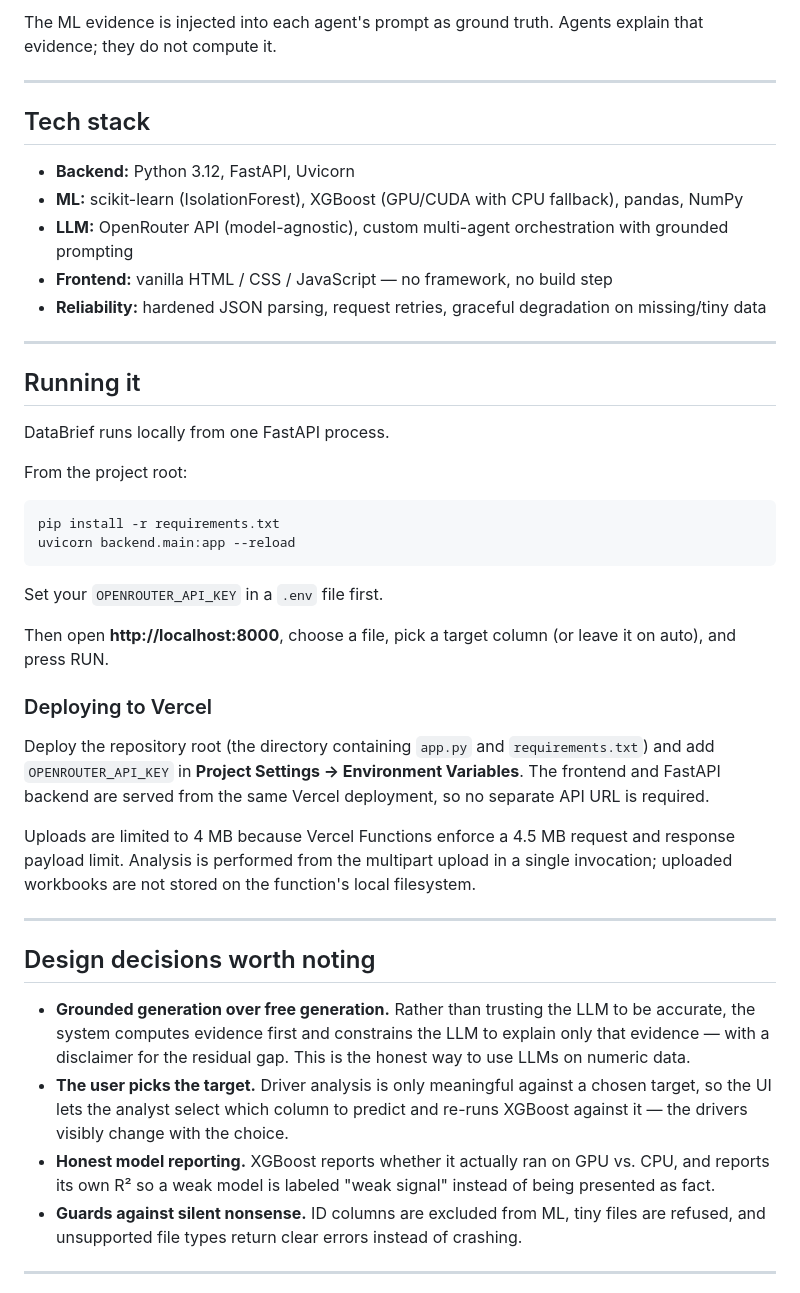
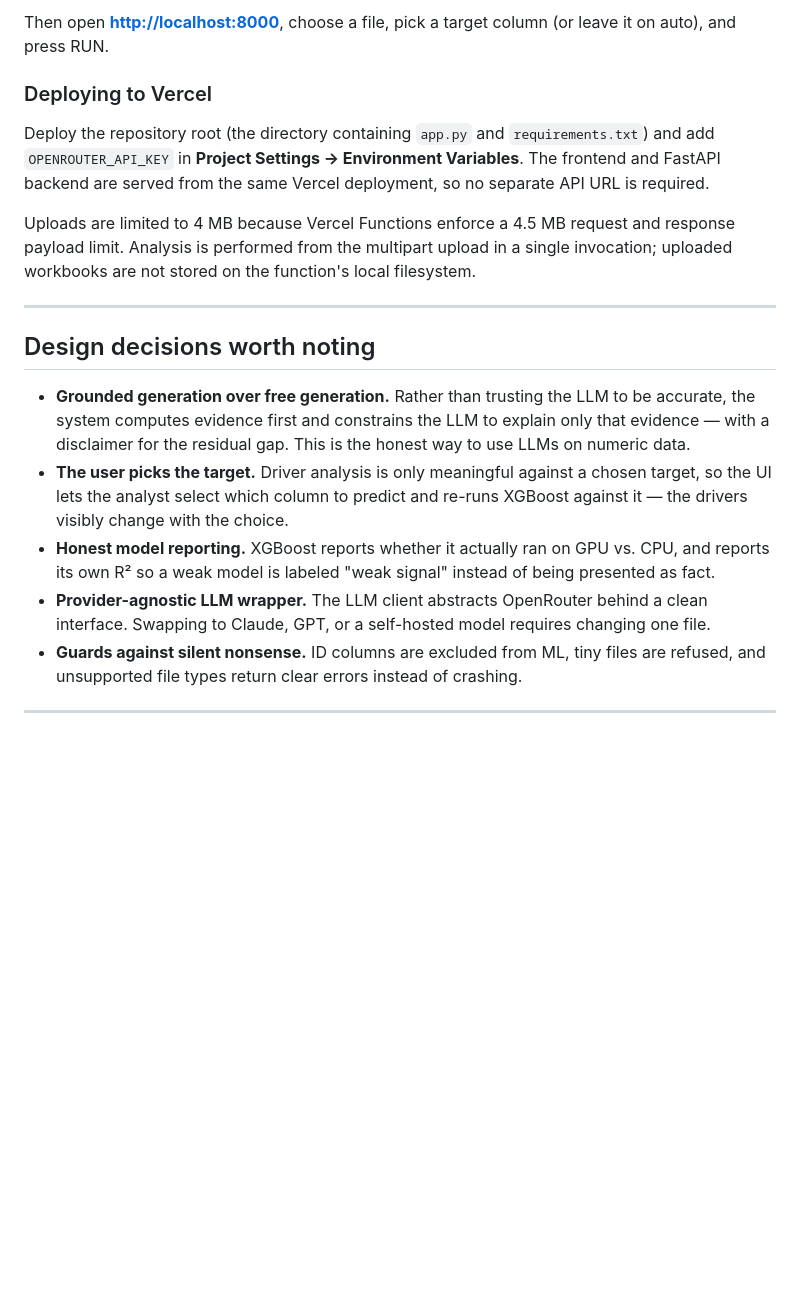
Before and after one commit to Saras112002/Analytics-AI-Platform, a Markdown page: README.md, the part around one of its changes. GitHub-like rendering; blank space fills up the shorter version.

````diff
--- a/README.md
+++ b/README.md
@@ -56,41 +1,11 @@ JSON response  →  vanilla HTML/JS frontend (DataBrief)
-The ML evidence is injected into each agent's prompt as ground truth. Agents explain that evidence; they do not compute it.
-
----
-
-## Tech stack
-
-- **Backend:** Python 3.12, FastAPI, Uvicorn
-- **ML:** scikit-learn (IsolationForest), XGBoost (GPU/CUDA with CPU fallback), pandas, NumPy
-- **LLM:** OpenRouter API (model-agnostic), custom multi-agent orchestration with grounded prompting
-- **Frontend:** vanilla HTML / CSS / JavaScript — no framework, no build step
-- **Reliability:** hardened JSON parsing, request retries, graceful degradation on missing/tiny data
-
----
-
-## Running it
-
-DataBrief runs locally from one FastAPI process.
-
-From the project root:
-```bash
-pip install -r requirements.txt
-uvicorn backend.main:app --reload
-```
-Set your `OPENROUTER_API_KEY` in a `.env` file first.
-
-Then open **http://localhost:8000**, choose a file, pick a target column (or leave it on auto), and press RUN.
+#
+Then open **<http://localhost:8000>**, choose a file, pick a target column (or leave it on auto), and press RUN.
 
 ### Deploying to Vercel
 
-Deploy the repository root (the directory containing `app.py` and
-`requirements.txt`) and add `OPENROUTER_API_KEY` in **Project Settings →
-Environment Variables**. The frontend and FastAPI backend are served from the
-same Vercel deployment, so no separate API URL is required.
+Deploy the repository root (the directory containing `app.py` and `requirements.txt`) and add `OPENROUTER_API_KEY` in **Project Settings → Environment Variables**. The frontend and FastAPI backend are served from the same Vercel deployment, so no separate API URL is required.
 
-Uploads are limited to 4 MB because Vercel Functions enforce a 4.5 MB request
-and response payload limit. Analysis is performed from the multipart upload in
-a single invocation; uploaded workbooks are not stored on the function's local
-filesystem.
+Uploads are limited to 4 MB because Vercel Functions enforce a 4.5 MB request and response payload limit. Analysis is performed from the multipart upload in a single invocation; uploaded workbooks are not stored on the function's local filesystem.
 
 ---
 
@@ -99,6 +14,7 @@ filesystem.
 - **Grounded generation over free generation.** Rather than trusting the LLM to be accurate, the system computes evidence first and constrains the LLM to explain only that evidence — with a disclaimer for the residual gap. This is the honest way to use LLMs on numeric data.
 - **The user picks the target.** Driver analysis is only meaningful against a chosen target, so the UI lets the analyst select which column to predict and re-runs XGBoost against it — the drivers visibly change with the choice.
 - **Honest model reporting.** XGBoost reports whether it actually ran on GPU vs. CPU, and reports its own R² so a weak model is labeled "weak signal" instead of being presented as fact.
+- **Provider-agnostic LLM wrapper.** The LLM client abstracts OpenRouter behind a clean interface. Swapping to Claude, GPT, or a self-hosted model requires changing one file.
 - **Guards against silent nonsense.** ID columns are excluded from ML, tiny files are refused, and unsupported file types return clear errors instead of crashing.
 
 ---
````
Also changed, not shown: other parts of README.md (+26 -60 lines).
